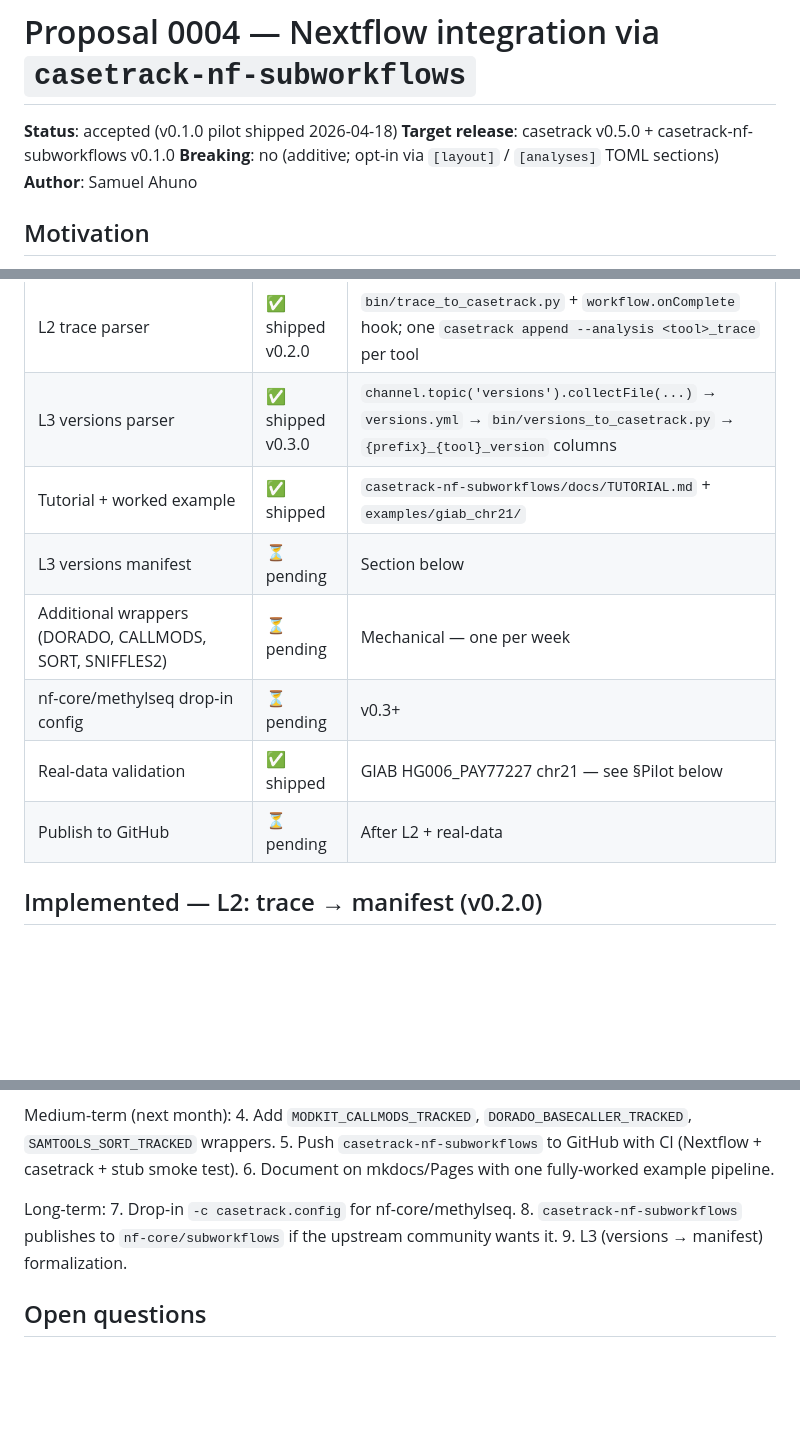
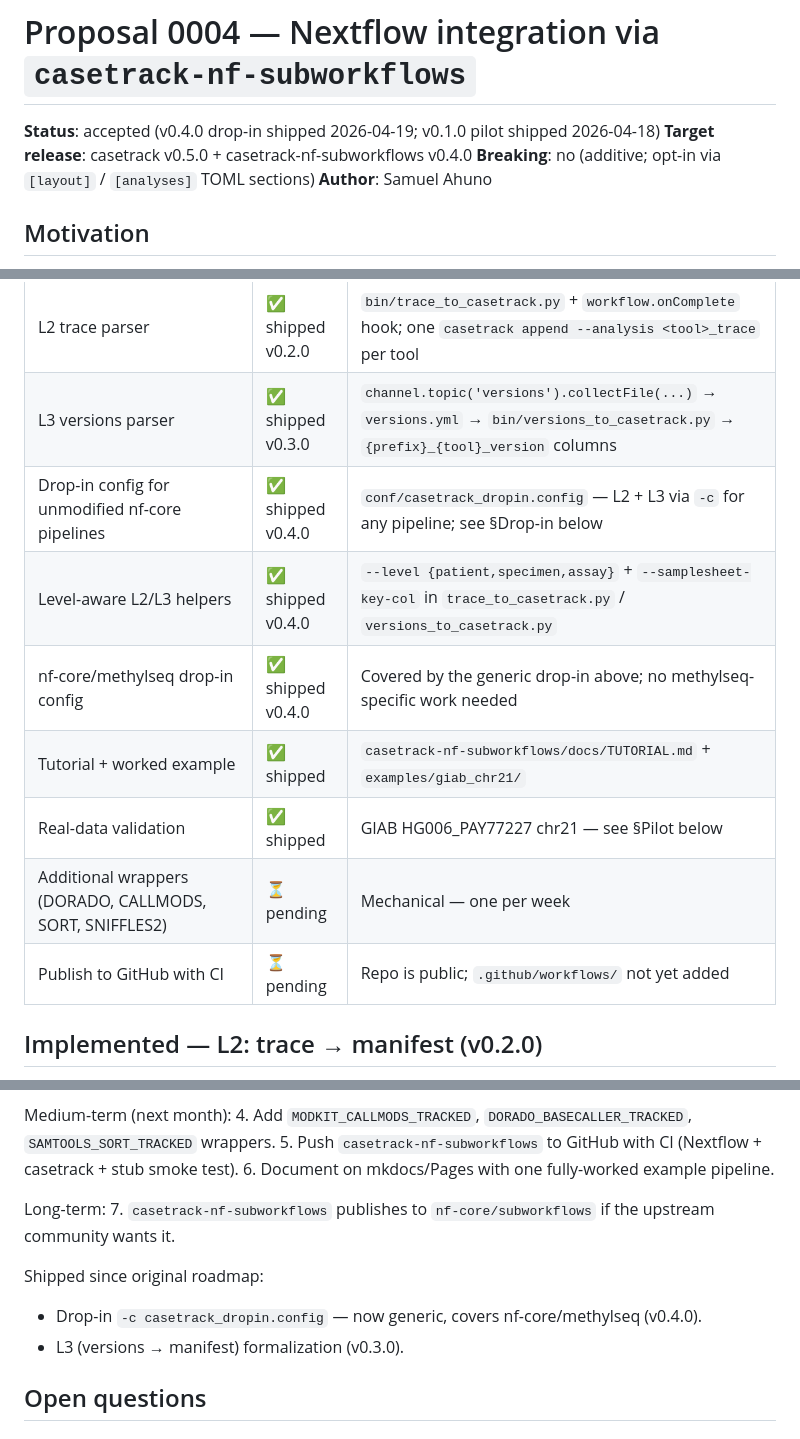
Before and after one commit to sahuno/casetrack, a Markdown page: docs/proposals/0004-nextflow-integration.md, 3 parts joined by grey strips. Drawn GitHub-style; blank space fills up the shorter version.

```diff
--- a/docs/proposals/0004-nextflow-integration.md
+++ b/docs/proposals/0004-nextflow-integration.md
@@ -1,7 +1,7 @@
 # Proposal 0004 — Nextflow integration via `casetrack-nf-subworkflows`
 
-**Status**: accepted (v0.1.0 pilot shipped 2026-04-18)
-**Target release**: casetrack v0.5.0 + casetrack-nf-subworkflows v0.1.0
+**Status**: accepted (v0.4.0 drop-in shipped 2026-04-19; v0.1.0 pilot shipped 2026-04-18)
+**Target release**: casetrack v0.5.0 + casetrack-nf-subworkflows v0.4.0
 **Breaking**: no (additive; opt-in via `[layout]` / `[analyses]` TOML sections)
 **Author**: Samuel Ahuno
 
@@ -203,12 +203,13 @@ CASETRACK_REGISTER(tuple(meta, tool_name, summary_filename, summary_tsv))
 | Stub smoke test | ✅ shipped | ~5 sec end-to-end; now covers L1 + L2 |
 | L2 trace parser | ✅ shipped v0.2.0 | `bin/trace_to_casetrack.py` + `workflow.onComplete` hook; one `casetrack append --analysis <tool>_trace` per tool |
 | L3 versions parser | ✅ shipped v0.3.0 | `channel.topic('versions').collectFile(...)` → `versions.yml` → `bin/versions_to_casetrack.py` → `{prefix}_{tool}_version` columns |
+| Drop-in config for unmodified nf-core pipelines | ✅ shipped v0.4.0 | `conf/casetrack_dropin.config` — L2 + L3 via `-c` for any pipeline; see §Drop-in below |
+| Level-aware L2/L3 helpers | ✅ shipped v0.4.0 | `--level {patient,specimen,assay}` + `--samplesheet-key-col` in `trace_to_casetrack.py` / `versions_to_casetrack.py` |
+| nf-core/methylseq drop-in config | ✅ shipped v0.4.0 | Covered by the generic drop-in above; no methylseq-specific work needed |
 | Tutorial + worked example | ✅ shipped | `casetrack-nf-subworkflows/docs/TUTORIAL.md` + `examples/giab_chr21/` |
-| L3 versions manifest | ⏳ pending | Section below |
+| Real-data validation | ✅ shipped | GIAB HG006_PAY77227 chr21 — see §Pilot below |
 | Additional wrappers (DORADO, CALLMODS, SORT, SNIFFLES2) | ⏳ pending | Mechanical — one per week |
-| nf-core/methylseq drop-in config | ⏳ pending | v0.3+ |
-| Real-data validation | ✅ shipped | GIAB HG006_PAY77227 chr21 — see §Pilot below |
-| Publish to GitHub | ⏳ pending | After L2 + real-data |
+| Publish to GitHub with CI | ⏳ pending | Repo is public; `.github/workflows/` not yet added |
 
 ## Implemented — L2: trace → manifest (v0.2.0)
 
@@ -311,9 +339,11 @@ Medium-term (next month):
 6. Document on mkdocs/Pages with one fully-worked example pipeline.
 
 Long-term:
-7. Drop-in `-c casetrack.config` for nf-core/methylseq.
-8. `casetrack-nf-subworkflows` publishes to `nf-core/subworkflows` if the upstream community wants it.
-9. L3 (versions → manifest) formalization.
+7. `casetrack-nf-subworkflows` publishes to `nf-core/subworkflows` if the upstream community wants it.
+
+Shipped since original roadmap:
+- Drop-in `-c casetrack_dropin.config` — now generic, covers nf-core/methylseq (v0.4.0).
+- L3 (versions → manifest) formalization (v0.3.0).
 
 ## Open questions
 
```
Also changed, not shown: other parts of docs/proposals/0004-nextflow-integration.md (+29 -2 lines).
